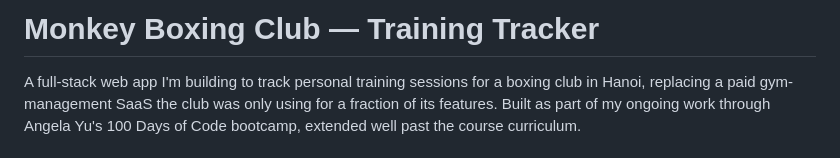
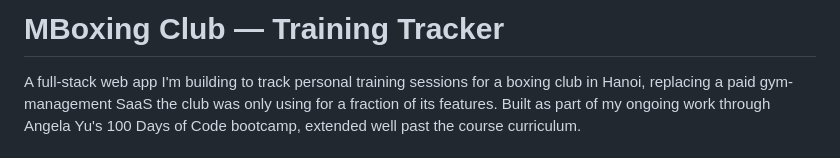
Before and after one commit to Mr-Dau-dot/MBoxingClubSessionTracker, a Markdown page: README.md, the part around the change. GitHub-like rendering.

```diff
--- a/README.md
+++ b/README.md
@@ -1,4 +1,4 @@
-# Monkey Boxing Club — Training Tracker
+# MBoxing Club — Training Tracker
 
 A full-stack web app I'm building to track personal training sessions for a boxing club in Hanoi, replacing a paid gym-management SaaS the club was only using for a fraction of its features. Built as part of my ongoing work through Angela Yu's 100 Days of Code bootcamp, extended well past the course curriculum.
 
```
